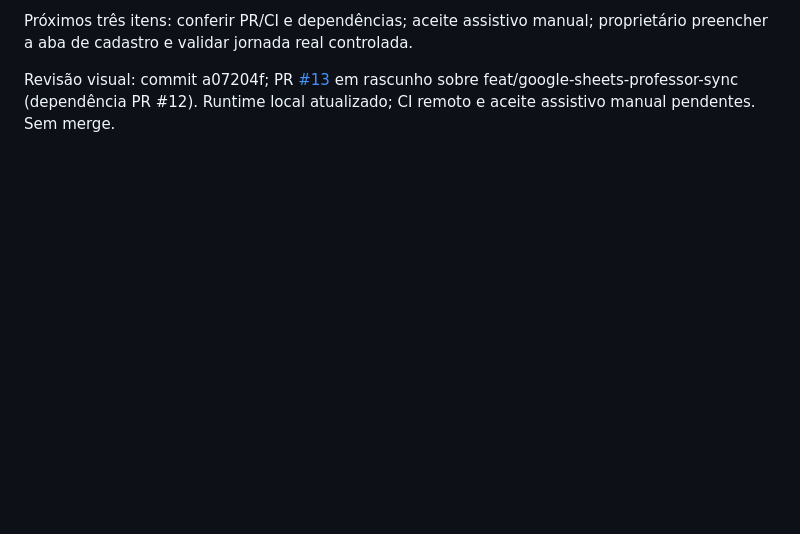
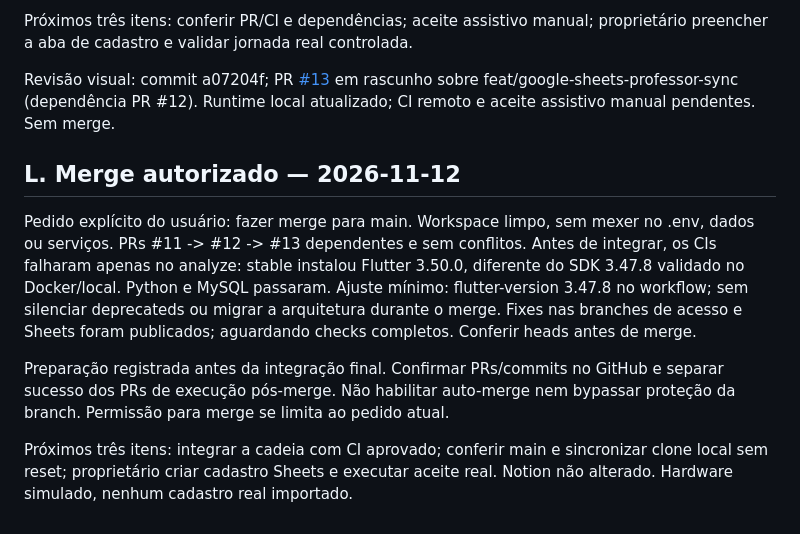
Before and after one commit to More-control-fewer-losses-MCFL/secury-tablet, a Markdown page: docs/coordination/CODEX_HANDOFF.md, the part around the change. Rendered like a GitHub page; blank space fills up the shorter version.

Commit message:
docs: record authorized merge and CI version correction

```diff
--- a/docs/coordination/CODEX_HANDOFF.md
+++ b/docs/coordination/CODEX_HANDOFF.md
@@ -197,3 +197,21 @@ Próximos três itens: conferir PR/CI e dependências; aceite assistivo manual;
 proprietário preencher a aba de cadastro e validar jornada real controlada.
 
 Revisão visual: commit a07204f; PR [#13](https://github.com/More-control-fewer-losses-MCFL/secury-tablet/pull/13) em rascunho sobre feat/google-sheets-professor-sync (dependência PR #12). Runtime local atualizado; CI remoto e aceite assistivo manual pendentes. Sem merge.
+
+## L. Merge autorizado — 2026-11-12
+
+Pedido explícito do usuário: fazer merge para main. Workspace limpo, sem mexer
+no .env, dados ou serviços. PRs #11 -> #12 -> #13 dependentes e sem conflitos.
+Antes de integrar, os CIs falharam apenas no analyze: stable instalou Flutter
+3.50.0, diferente do SDK 3.47.8 validado no Docker/local. Python e MySQL passaram.
+Ajuste mínimo: flutter-version 3.47.8 no workflow; sem silenciar deprecateds ou
+migrar a arquitetura durante o merge. Fixes nas branches de acesso e Sheets
+foram publicados; aguardando checks completos. Conferir heads antes de merge.
+
+Preparação registrada antes da integração final. Confirmar PRs/commits no GitHub
+e separar sucesso dos PRs de execução pós-merge. Não habilitar auto-merge nem
+bypassar proteção da branch. Permissão para merge se limita ao pedido atual.
+
+Próximos três itens: integrar a cadeia com CI aprovado; conferir main e sincronizar
+clone local sem reset; proprietário criar cadastro Sheets e executar aceite real.
+Notion não alterado. Hardware simulado, nenhum cadastro real importado.
```
Also changed, not shown: docs/PROJECT_STATUS.md (+16 -0 lines).
